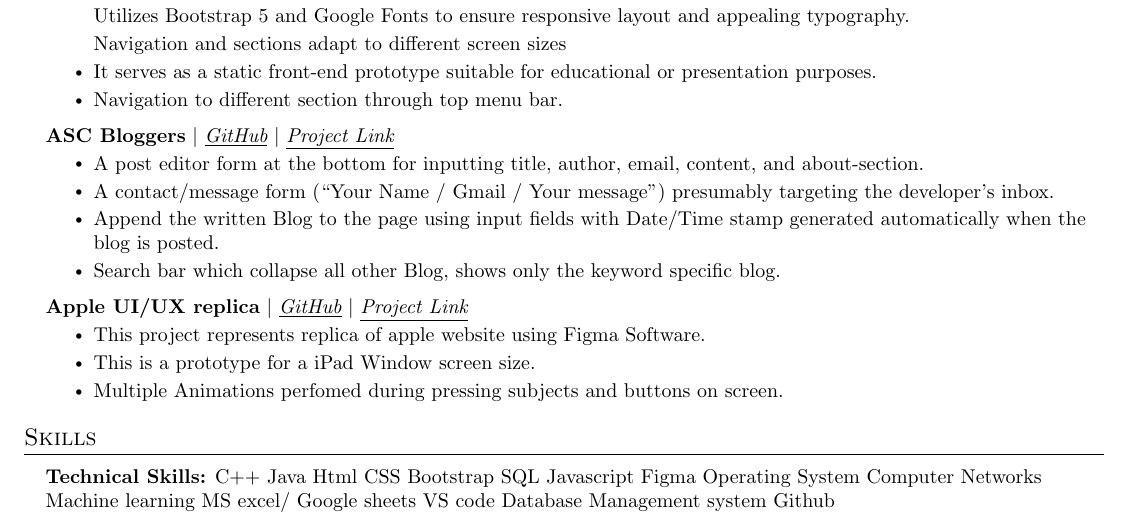
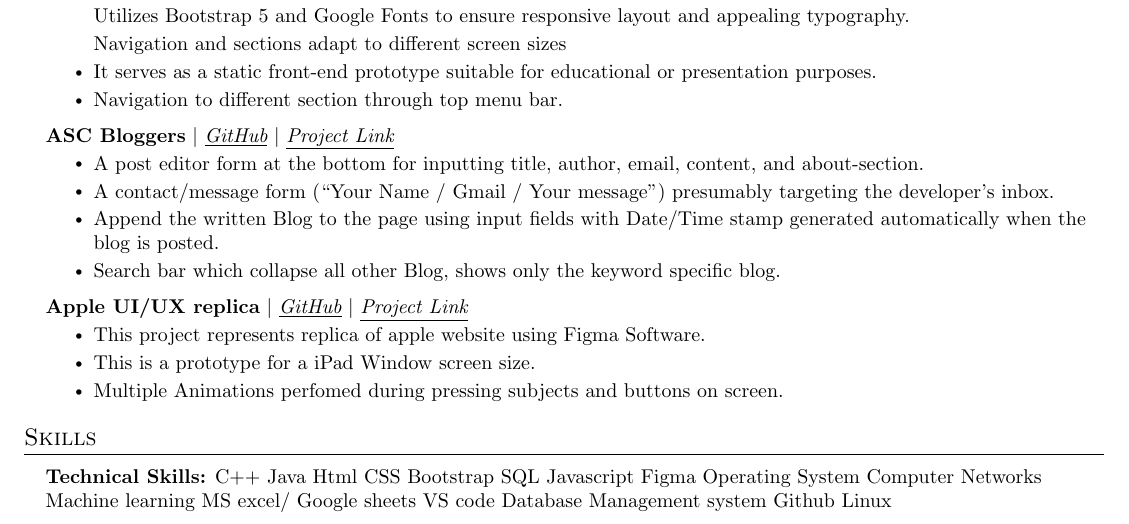
Before and after one commit to rohiterror505/tempRepo2, a LaTeX document (684d9e358c04092b9bded004.tex): part of the page, cut so that both start at the same text. Compiled offline with pdfLaTeX.

Commit message:
File Updated!

```diff
--- a/684d9e358c04092b9bded004.tex
+++ b/684d9e358c04092b9bded004.tex
@@ -242,7 +242,8 @@ Machine learning
 MS excel/ Google sheets
 VS code
 Database Management system
-Github} \ \vspace{3pt}
+Github
+Linux} \ \vspace{3pt}
 
 }}
 \resumeSubHeadingListEnd
```
